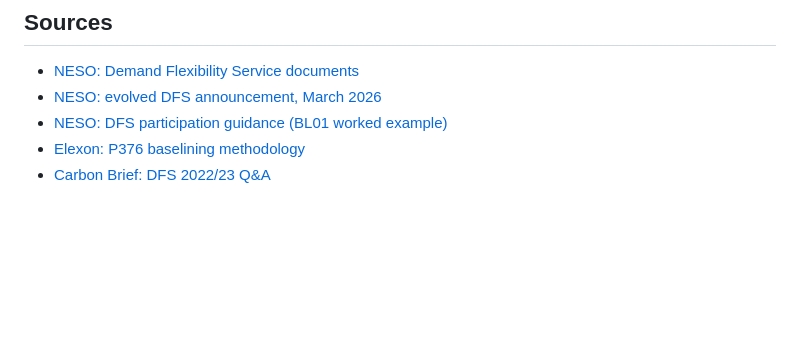
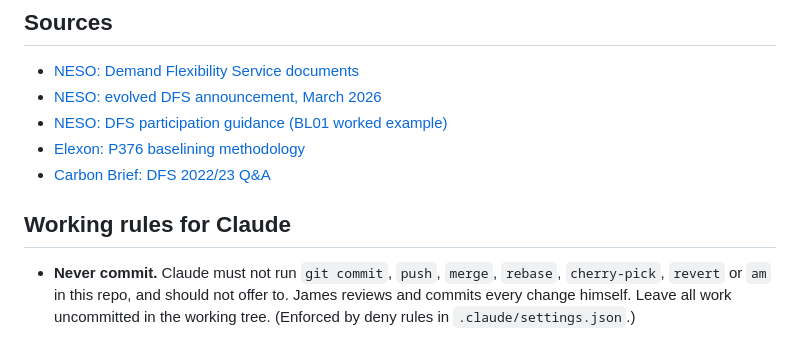
Before and after one commit to james-hughes1/uk-dfs, a Markdown page: CLAUDE.md, the part around the change. Drawn GitHub-style; blank space fills up the shorter version.

Commit message:
Docs: Update CLAUDE.md with no-commit rule.

```diff
--- a/CLAUDE.md
+++ b/CLAUDE.md
@@ -100,3 +100,7 @@ Each phase ends with something shareable, so the project is useful even if it st
 - [NESO: DFS participation guidance (BL01 worked example)](https://www.neso.energy/document/286981/download)
 - [Elexon: P376 baselining methodology](https://www.elexon.co.uk/bsc/documents/groups/panel/2021-meeting/312-march/312-04-p376-utilising-a-baselining-methodology-to-set-physical-notifications-for-settlement-of-applicable-balancing-services/)
 - [Carbon Brief: DFS 2022/23 Q&A](https://www.carbonbrief.org/qa-how-great-britains-demand-flexibility-service-is-cutting-costs-and-co2-emissions)
+
+## Working rules for Claude
+
+- **Never commit.** Claude must not run `git commit`, `push`, `merge`, `rebase`, `cherry-pick`, `revert` or `am` in this repo, and should not offer to. James reviews and commits every change himself. Leave all work uncommitted in the working tree. (Enforced by deny rules in `.claude/settings.json`.)
```
